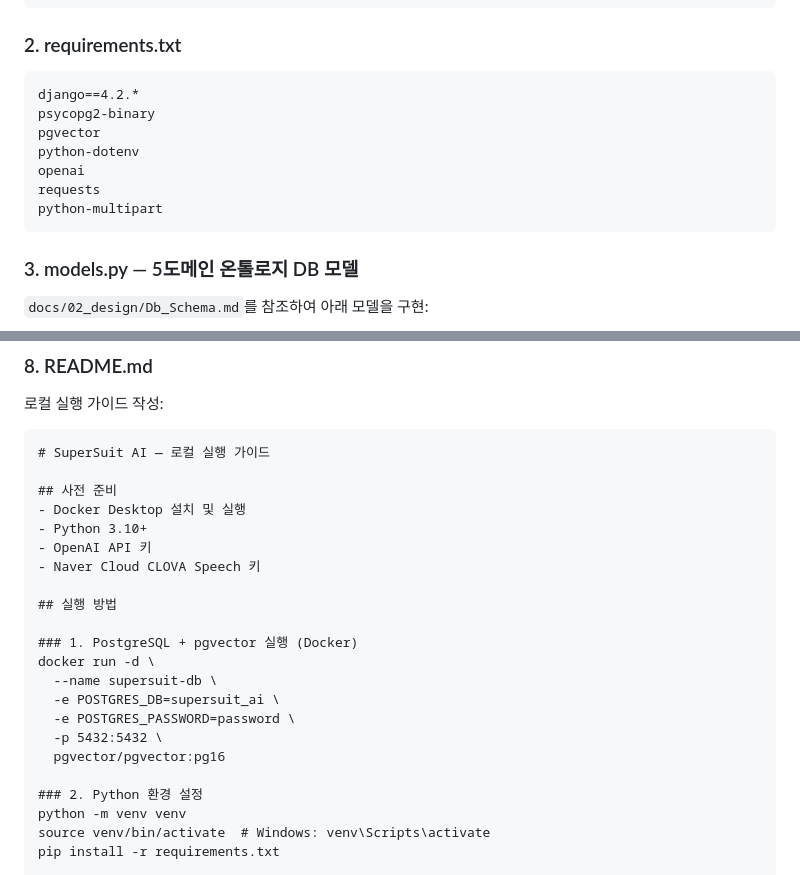
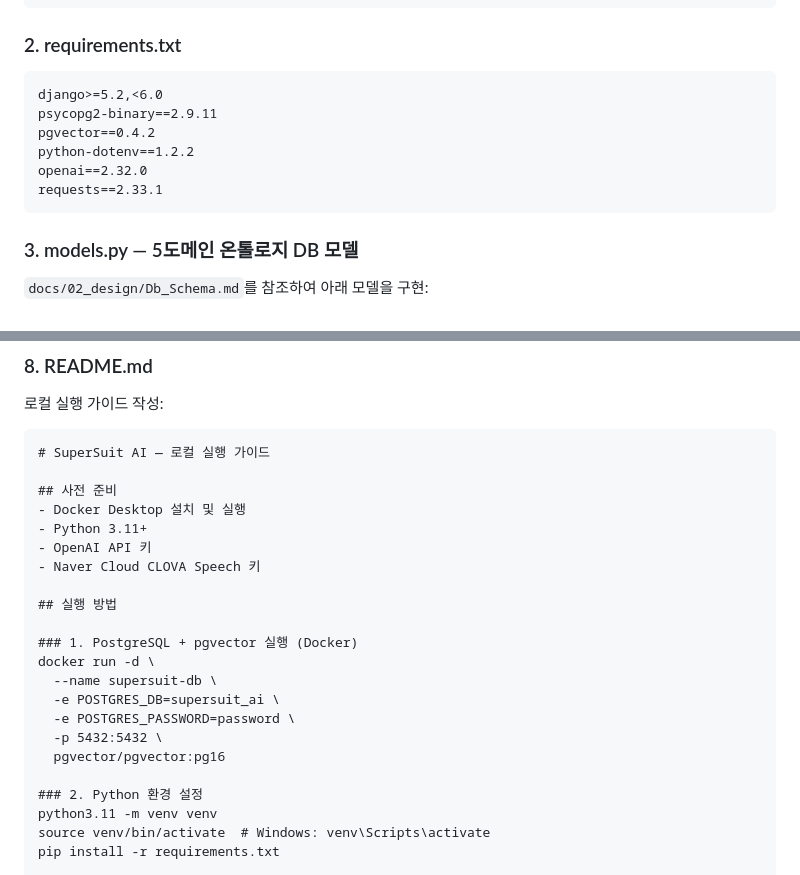
Before and after one commit to jwlee07/supercent_assessment_prototype, a Markdown page: .cursor/agents/fullstack-developer-agent.md, 2 parts joined by grey strips. Drawn GitHub-style.

Commit message:
docs: update Python and Django version references across all documents
- Python 3.9+ → 3.11+, venv command updated to python3.11
- Django 4.2 → 5.2 LTS in README, Tech_Stack.md, fullstack-developer-agent.md
- requirements.txt versions pinned in fullstack-developer-agent.md

Made-with: Cursor

````diff
--- a/.cursor/agents/fullstack-developer-agent.md
+++ b/.cursor/agents/fullstack-developer-agent.md
@@ -61,13 +61,12 @@ supersuit_ai/          # Django 프로젝트 루트
 ### 2. requirements.txt
 
 ```
-django==4.2.*
-psycopg2-binary
-pgvector
-python-dotenv
-openai
-requests
-python-multipart
+django>=5.2,<6.0
+psycopg2-binary==2.9.11
+pgvector==0.4.2
+python-dotenv==1.2.2
+openai==2.32.0
+requests==2.33.1
 ```
 
 ### 3. models.py — 5도메인 온톨로지 DB 모델
@@ -218,7 +217,7 @@ Snake Clash!와 Dinosaur Universe에 대한 풍부한 샘플 데이터를 생성
 
 ## 사전 준비
 - Docker Desktop 설치 및 실행
-- Python 3.10+
+- Python 3.11+
 - OpenAI API 키
 - Naver Cloud CLOVA Speech 키
 
@@ -233,7 +232,7 @@ docker run -d \
   pgvector/pgvector:pg16
 
 ### 2. Python 환경 설정
-python -m venv venv
+python3.11 -m venv venv
 source venv/bin/activate  # Windows: venv\Scripts\activate
 pip install -r requirements.txt
 
````
Also changed, not shown: README.md (+3 -3 lines), docs/03_engineering/Tech_Stack.md (+1 -1 lines).
